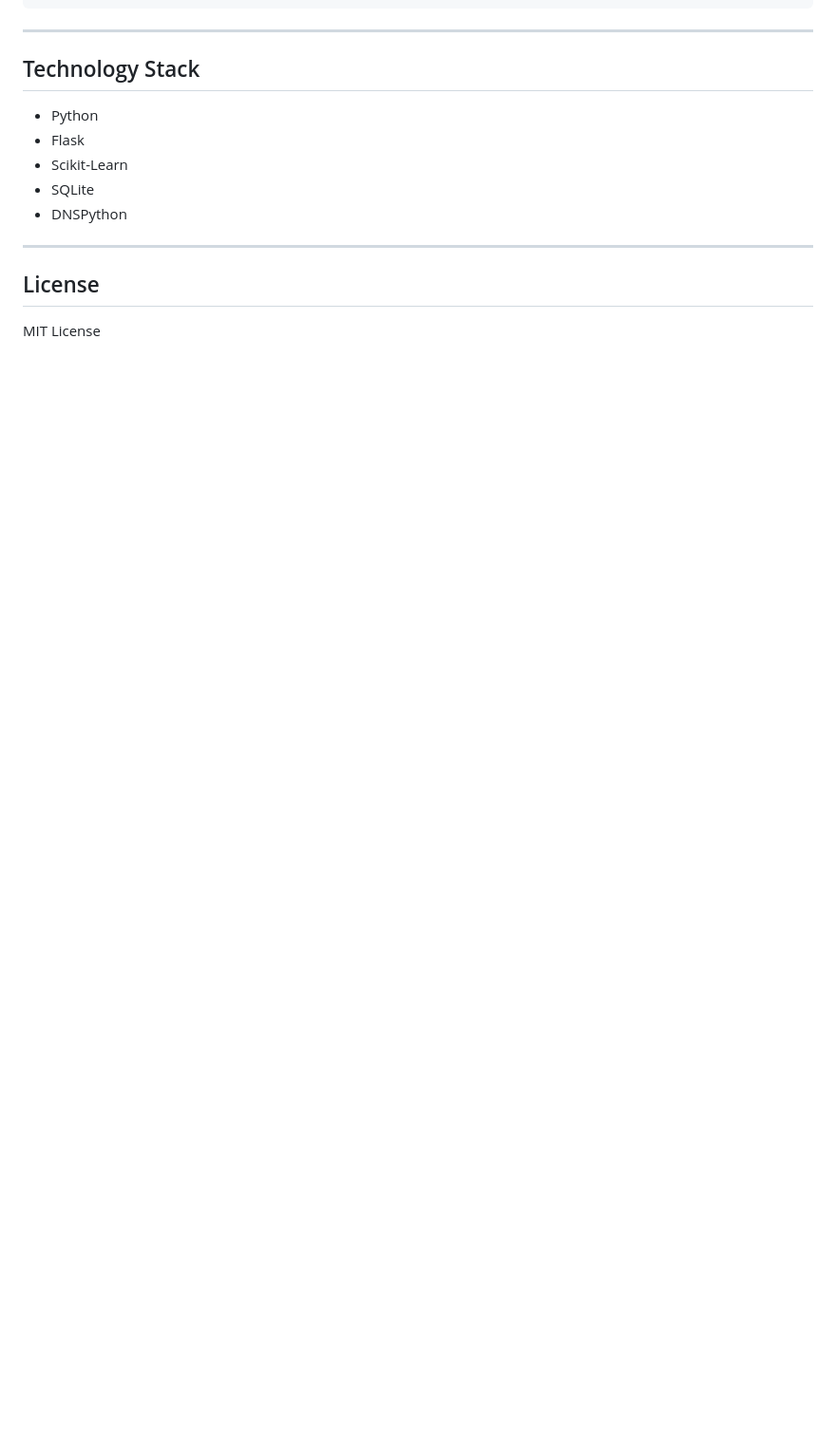
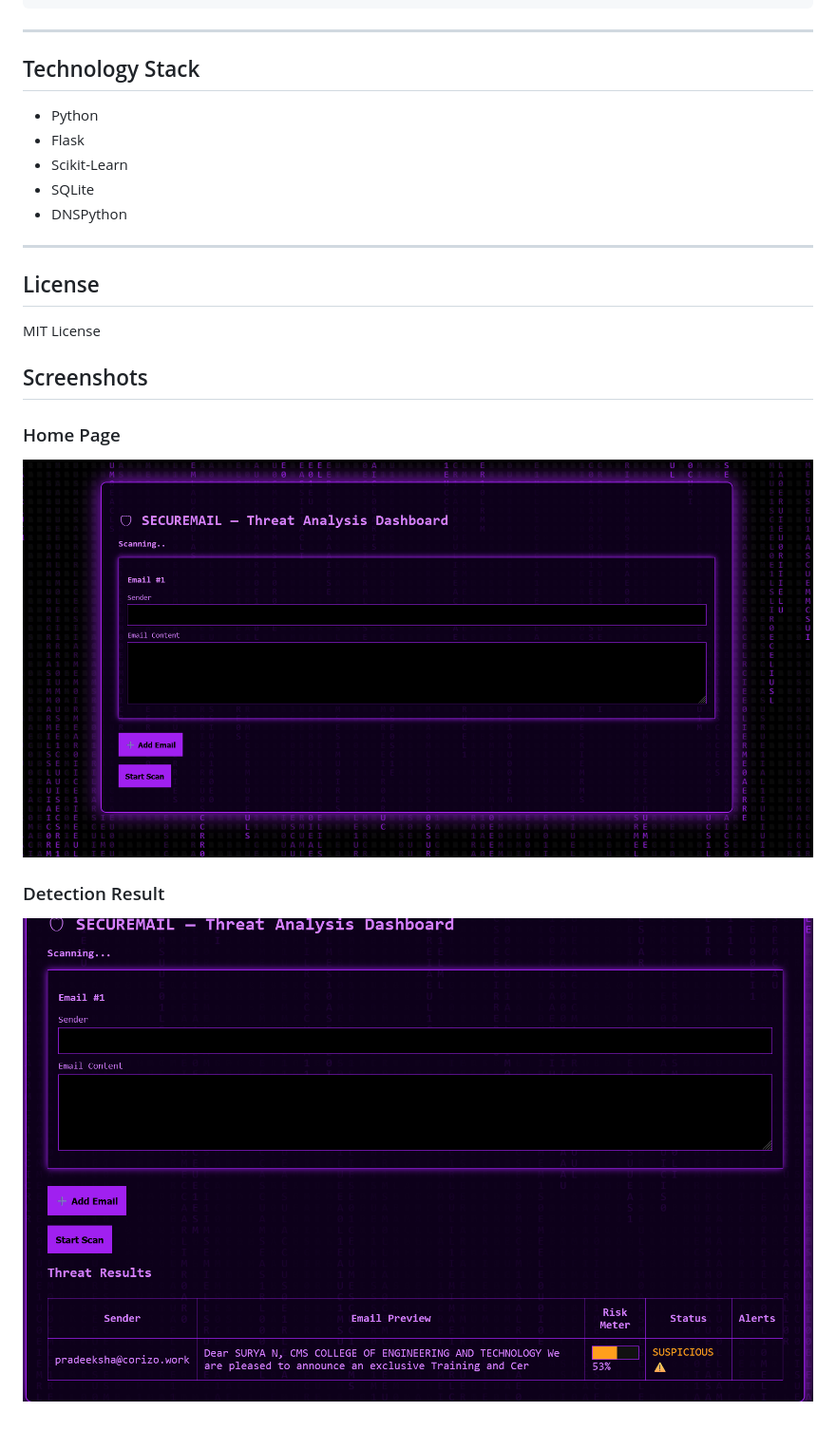
Before and after one commit to suryanagalingam877-code/securemail, a Markdown page: README.md, the part around the change. Shown at 95% size. Rendered like a GitHub page; pictures changed too: screenshots/home.png (added), screenshots/result.png (added); blank space fills up the shorter version.

Commit message:
Add screenshots

```diff
--- a/README.md
+++ b/README.md
@@ -84,3 +84,12 @@ securemail/
 ## License
 
 MIT License
+## Screenshots
+
+### Home Page
+
+![Home](screenshots/home.png)
+
+### Detection Result
+
+![Result](screenshots/result.png)
```
Also changed, not shown: 1 other file.
